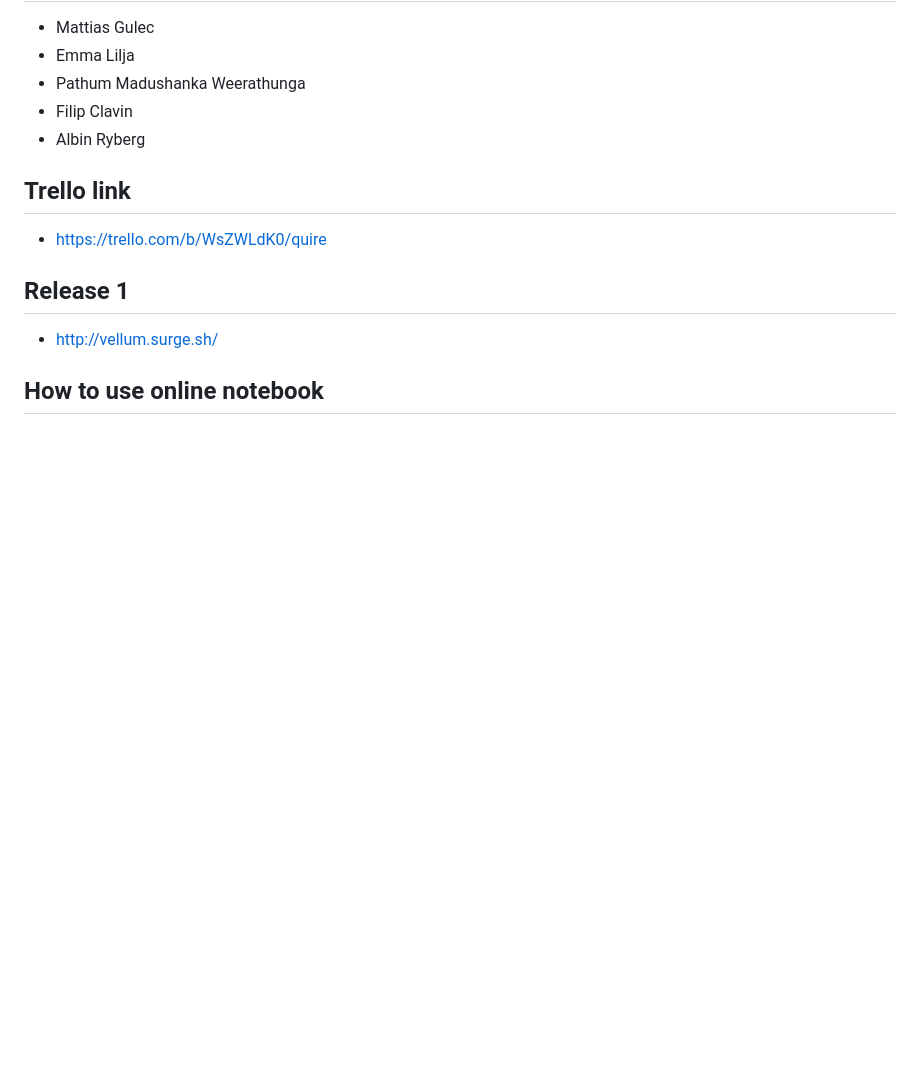
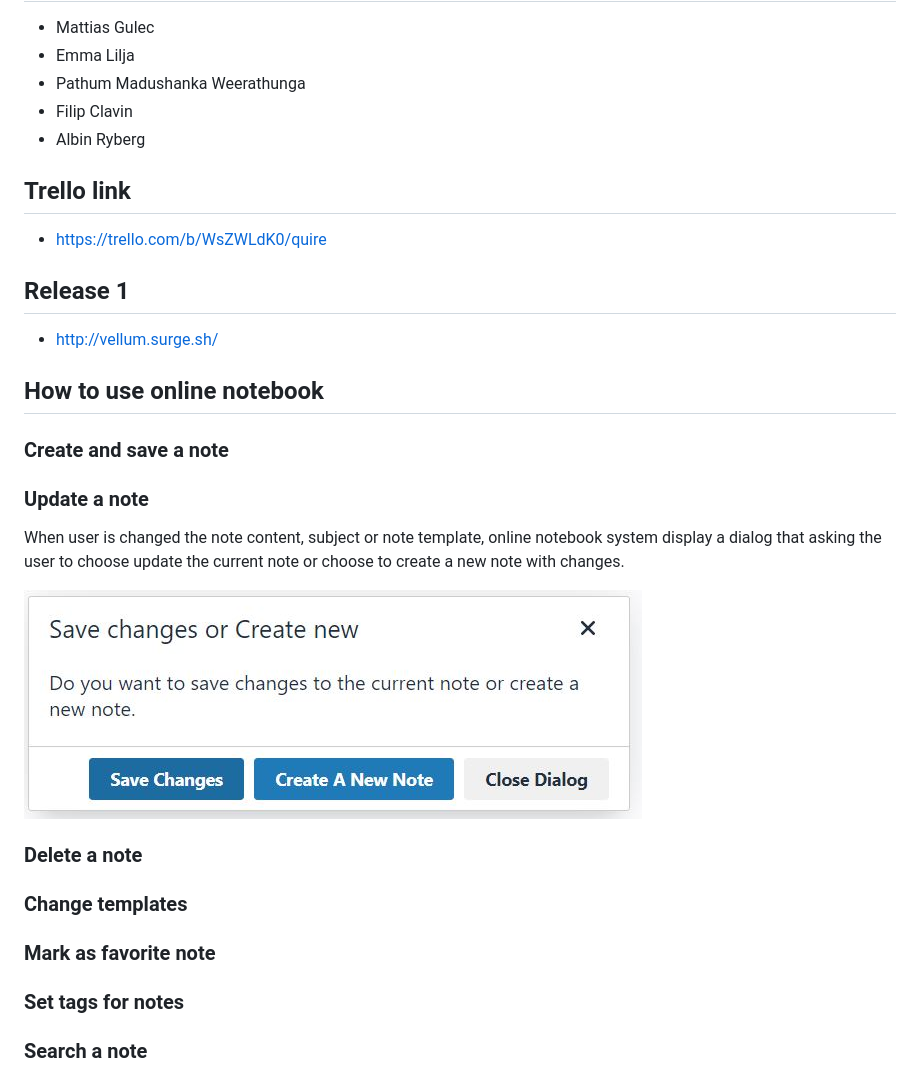
Before and after one commit to Voltair88/fe20tp1_-Vellum-, a Markdown page: README.md, the part around the change. Rendered like a GitHub page; pictures changed too: images/askToupdateMsg.JPG (added); blank space fills up the shorter version.

```diff
--- a/README.md
+++ b/README.md
@@ -18,3 +18,20 @@
 - http://vellum.surge.sh/
 
 ## How to use online notebook
+
+### Create and save a note
+
+### Update a note
+When user is changed the note content, subject or note template, online notebook system display a dialog that asking the user to choose update the current note or choose to create a new note with changes.
+
+![Update message](/images/askToupdateMsg.JPG)
+
+### Delete a note
+
+### Change templates
+
+### Mark as favorite note
+
+### Set tags for notes
+
+### Search a note
```
